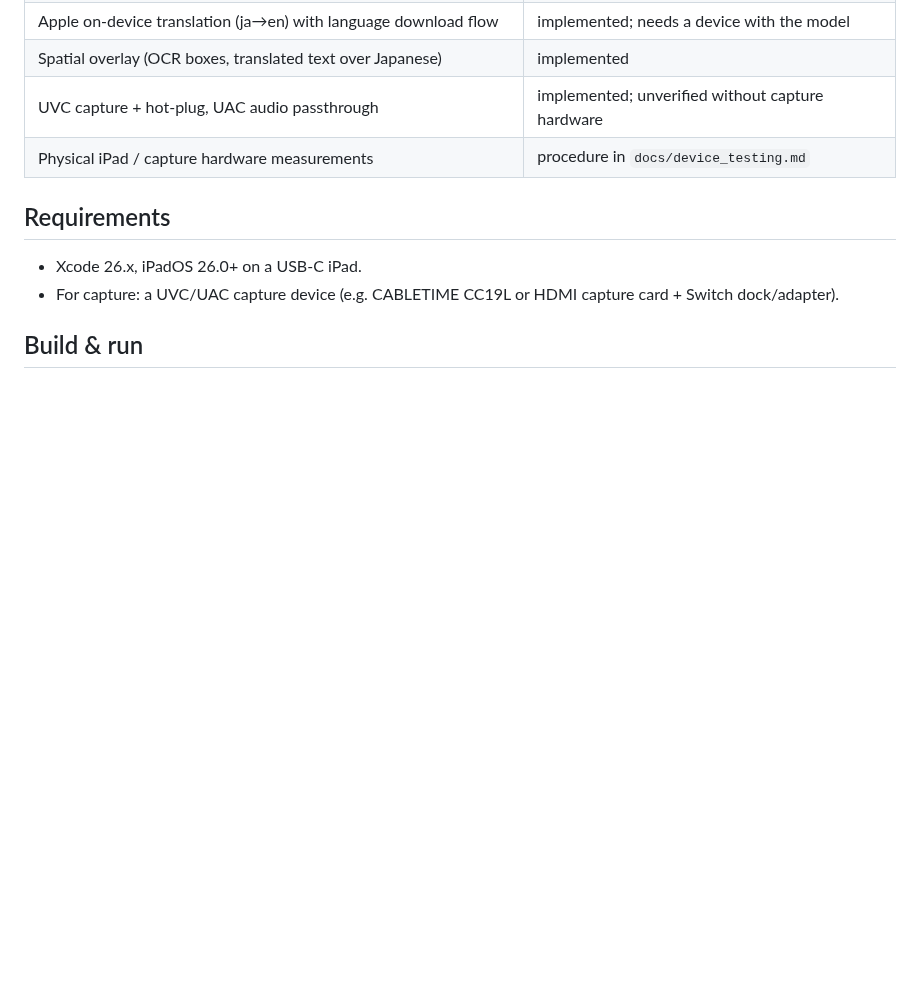
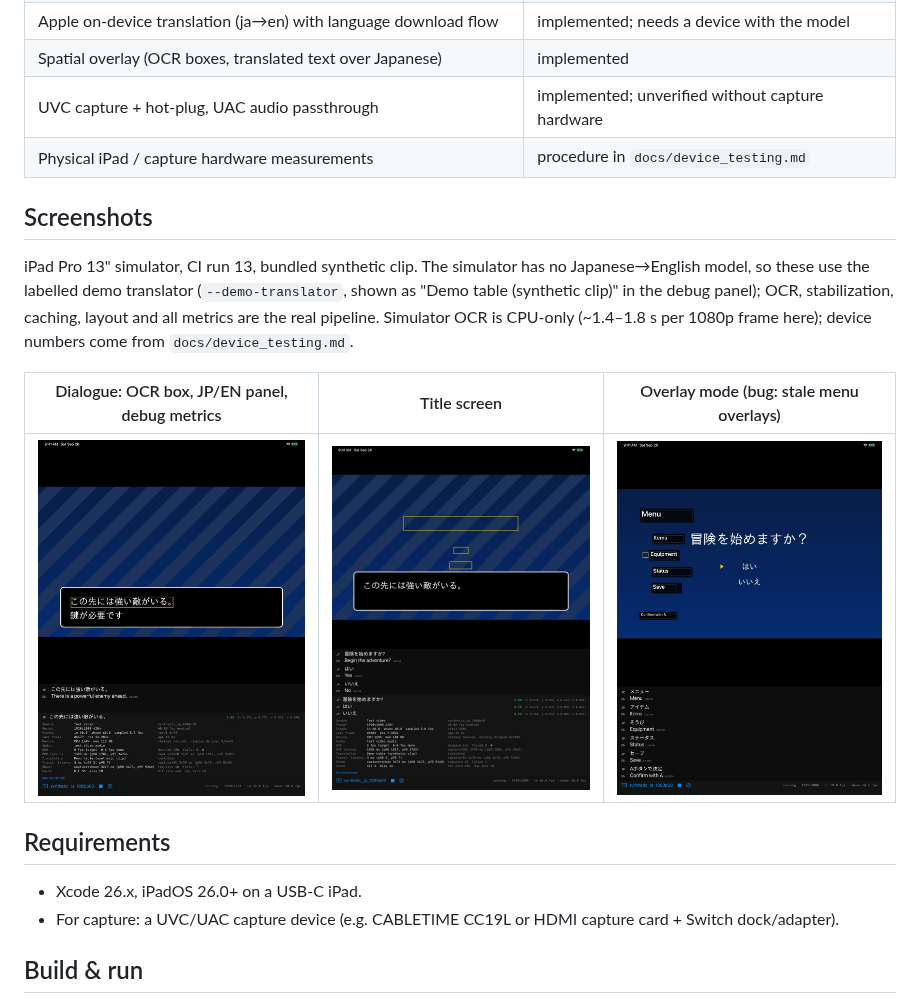
Before and after one commit to awjackson2/Koubutsu, a Markdown page: README.md, the part around the change. GitHub-like rendering; pictures changed too: docs/screenshots/ci13_overlay_stale_menu_bug.jpg (added), docs/screenshots/ci13_panel_debug_dialogue.jpg (added), docs/screenshots/ci13_panel_debug_title.jpg (added); blank space fills up the shorter version.

Commit message:
Docs: first simulator screenshots from CI run 13
Panel mode during dialogue (OCR box, JP/EN, debug metrics: 60 FPS shown, 0 display drops,
OCR p50 ~1.7 s on the CPU-only simulator), title screen, and overlay mode showing a real
bug: translations of the katakana menu remain after the clip loops to the title screen.
Captured with the labelled demo translator because simulators have no translation model.

Co-Authored-By: Claude Opus 5.5 <noreply@anthropic.com>
Claude-Session: https://claude.ai/code/session_01BkTLHkcADjjYCawsXHs6iN

```diff
--- a/README.md
+++ b/README.md
@@ -19,6 +19,17 @@ Nothing is injected into the Switch or the game: everything works on the externa
 | Spatial overlay (OCR boxes, translated text over Japanese) | implemented |
 | UVC capture + hot-plug, UAC audio passthrough | implemented; unverified without capture hardware |
 | Physical iPad / capture hardware measurements | procedure in `docs/device_testing.md` |
+
+## Screenshots
+
+iPad Pro 13" simulator, CI run 13, bundled synthetic clip. The simulator has no Japanese→English model, so these
+use the labelled demo translator (`--demo-translator`, shown as "Demo table (synthetic clip)" in the debug
+panel); OCR, stabilization, caching, layout and all metrics are the real pipeline. Simulator OCR is CPU-only
+(~1.4–1.8 s per 1080p frame here); device numbers come from `docs/device_testing.md`.
+
+| Dialogue: OCR box, JP/EN panel, debug metrics | Title screen | Overlay mode (bug: stale menu overlays) |
+|---|---|---|
+| ![panel](docs/screenshots/ci13_panel_debug_dialogue.jpg) | ![title](docs/screenshots/ci13_panel_debug_title.jpg) | ![overlay bug](docs/screenshots/ci13_overlay_stale_menu_bug.jpg) |
 
 ## Requirements
 
```
